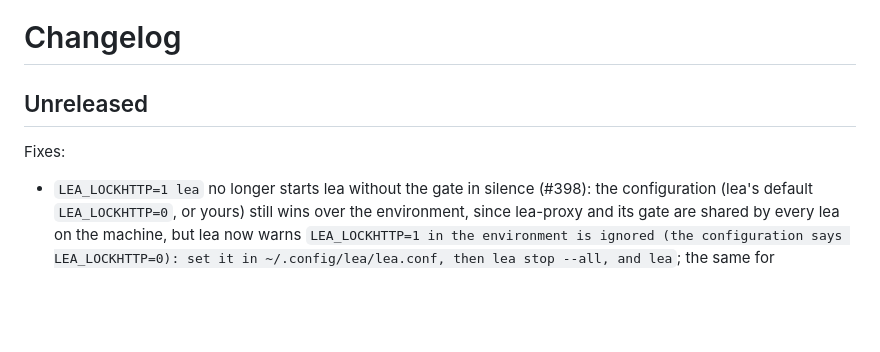
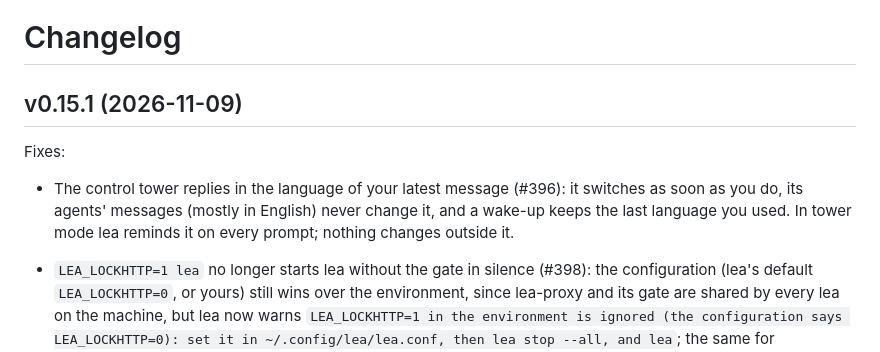
Before and after one commit to DavidGodefroid/lea, a Markdown page: CHANGELOG.md, the part around the change. GitHub-like rendering; blank space fills up the shorter version.

Commit message:
release: v0.15.1 (#405)
* release: v0.15.0

Co-Authored-By: Claude Opus 5.5 (1M context) <noreply@anthropic.com>

* release: v0.15.1

Co-Authored-By: Claude Opus 5.5 (1M context) <noreply@anthropic.com>

---------

Co-authored-by: Claude Opus 5.5 (1M context) <noreply@anthropic.com>

```diff
--- a/CHANGELOG.md
+++ b/CHANGELOG.md
@@ -1,8 +1,12 @@
 # Changelog
 
-## Unreleased
+## v0.15.1 (2026-11-09)
 
 Fixes:
+
+- The control tower replies in the language of your latest message (#396): it switches as soon as
+  you do, its agents' messages (mostly in English) never change it, and a wake-up keeps the last
+  language you used. In tower mode lea reminds it on every prompt; nothing changes outside it.
 
 - `LEA_LOCKHTTP=1 lea` no longer starts lea without the gate in silence (#398): the
   configuration (lea's default `LEA_LOCKHTTP=0`, or yours) still wins over the environment,
```
